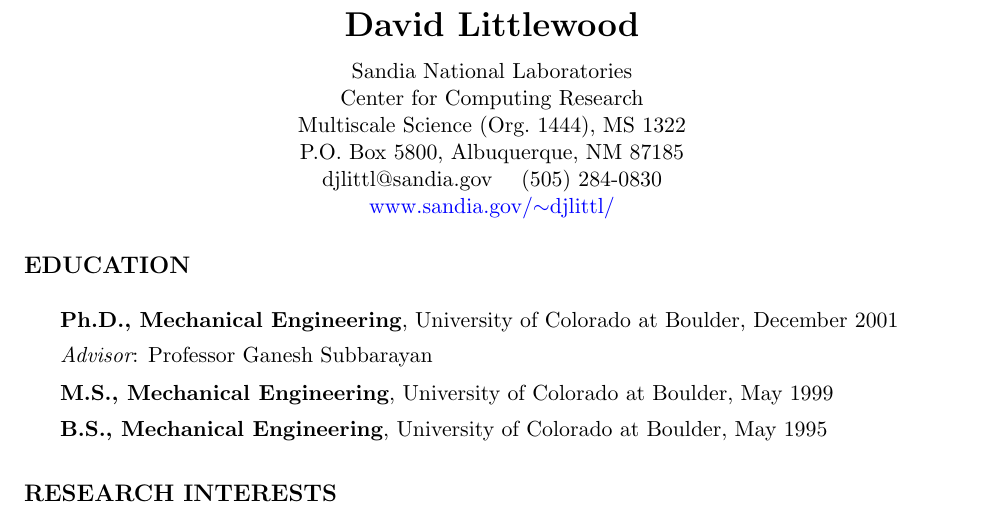
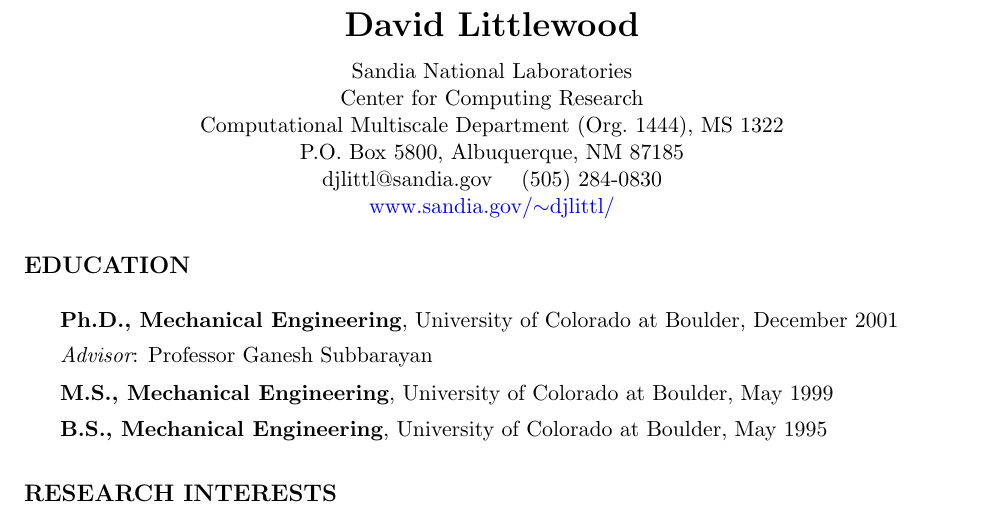
Before and after one commit to djlittl/CV, a LaTeX CV (CV.tex): part of page 1 of 9, cut so that both start at the same text. Compiled offline with pdfLaTeX.

Commit message:
Updated department name.

```diff
--- a/CV.tex
+++ b/CV.tex
@@ -86,7 +86,7 @@
 %
 Sandia National Laboratories \\
 Center for Computing Research \\
-Multiscale Science (Org.~1444), MS 1322 \\
+Computational Multiscale Department (Org.~1444), MS 1322 \\
 P.O. Box 5800, Albuquerque, NM 87185 \\
 djlittl@sandia.gov \hspace{.1in} (505) 284-0830 \\
 \href{http://www.sandia.gov/~djlittl/}{www.sandia.gov/$\sim$djlittl/} \\
```
Also changed, not shown: CV.pdf.
